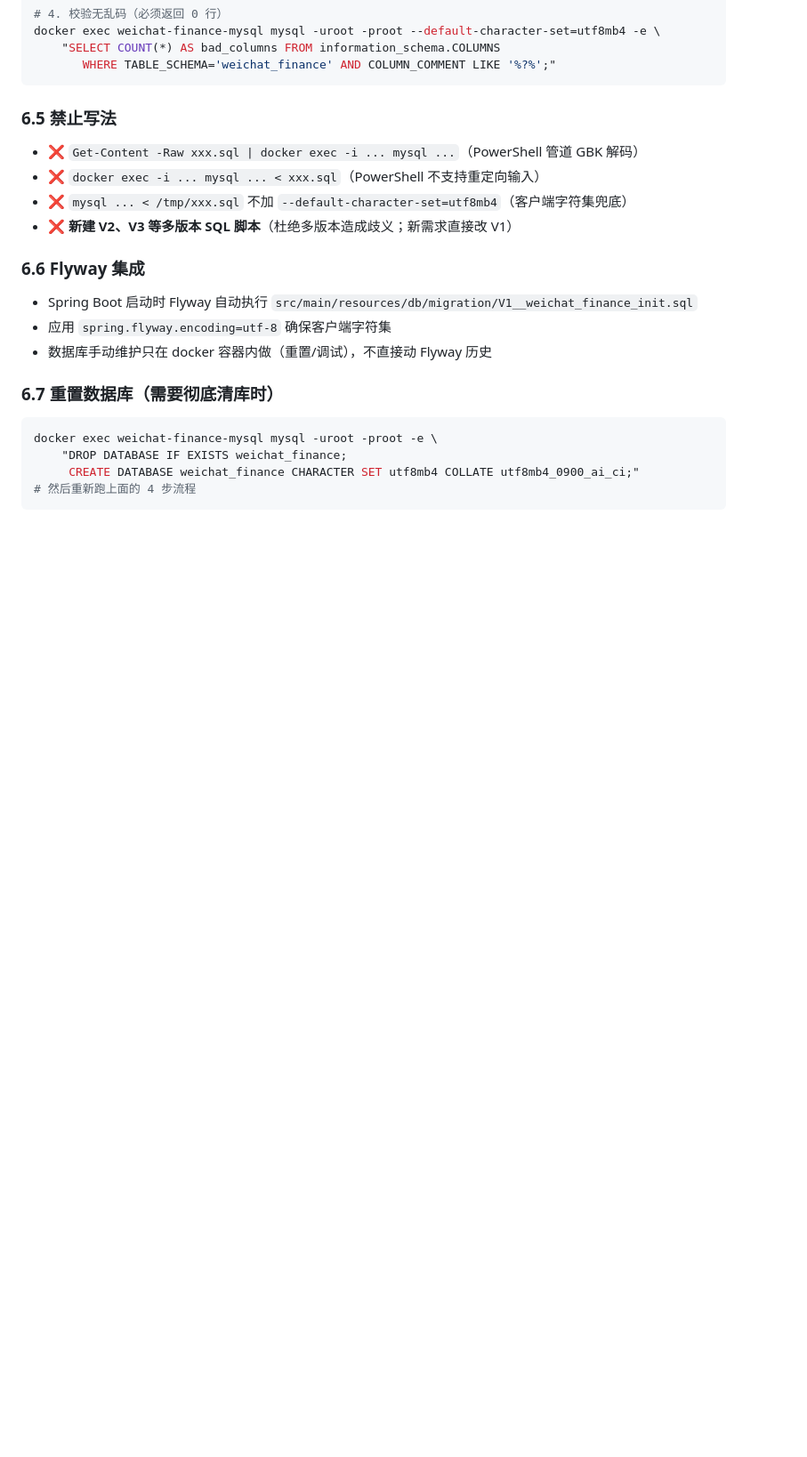
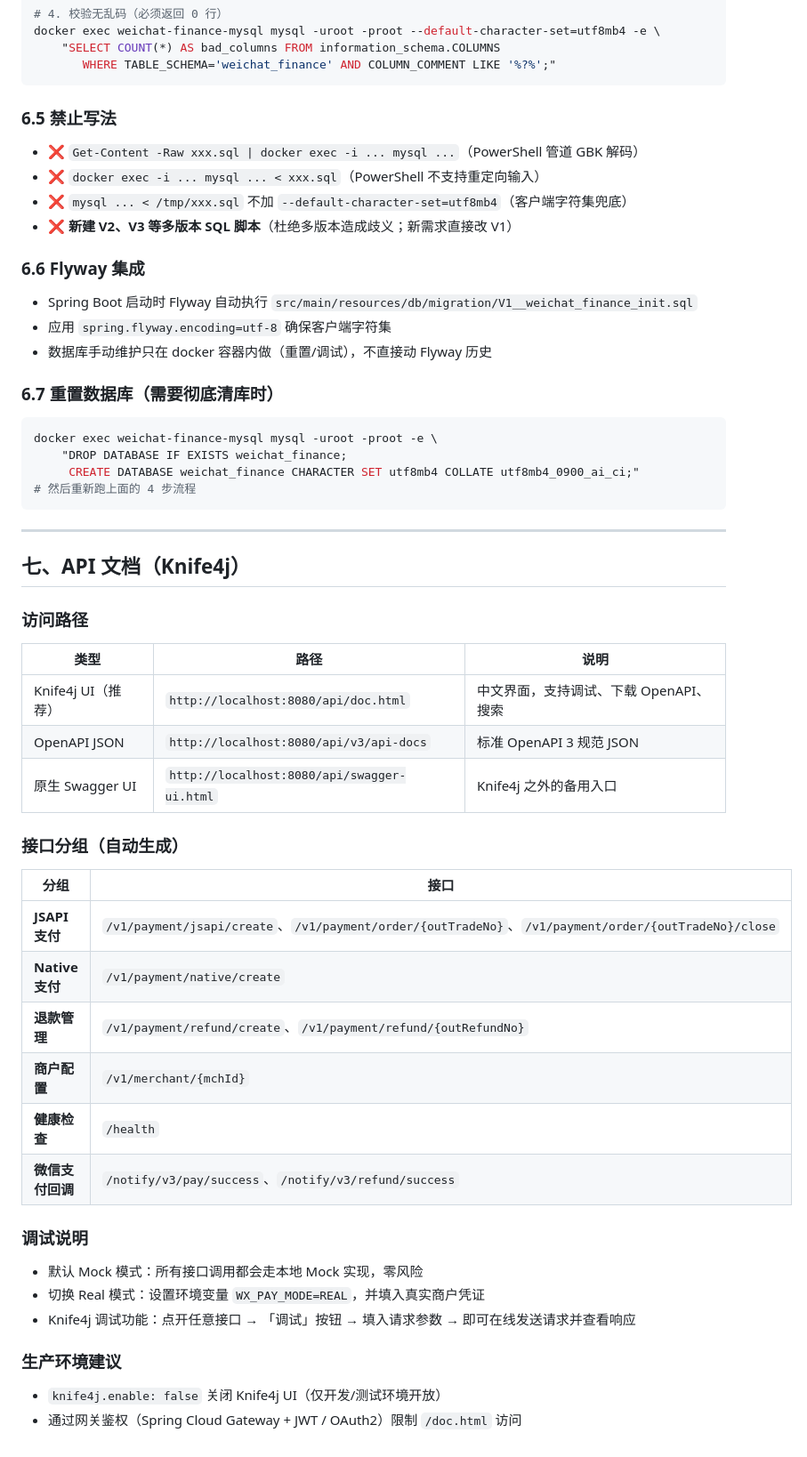
Before and after one commit to zhishiqing/Weichat_Finance, a Markdown page: docs/api.md, the part around the change. Shown at 89% size. Drawn GitHub-style; blank space fills up the shorter version.

Commit message:
docs: v1.1 changelog + Knife4j 接口文档
Co-authored-by: Cursor <cursoragent@cursor.com>

````diff
--- a/docs/api.md
+++ b/docs/api.md
@@ -527,3 +527,37 @@ docker exec weichat-finance-mysql mysql -uroot -proot -e \
      CREATE DATABASE weichat_finance CHARACTER SET utf8mb4 COLLATE utf8mb4_0900_ai_ci;"
 # 然后重新跑上面的 4 步流程
 ```
+
+---
+
+## 七、API 文档（Knife4j）
+
+### 访问路径
+
+| 类型 | 路径 | 说明 |
+| --- | --- | --- |
+| Knife4j UI（推荐） | `http://localhost:8080/api/doc.html` | 中文界面，支持调试、下载 OpenAPI、搜索 |
+| OpenAPI JSON | `http://localhost:8080/api/v3/api-docs` | 标准 OpenAPI 3 规范 JSON |
+| 原生 Swagger UI | `http://localhost:8080/api/swagger-ui.html` | Knife4j 之外的备用入口 |
+
+### 接口分组（自动生成）
+
+| 分组 | 接口 |
+| --- | --- |
+| **JSAPI 支付** | `/v1/payment/jsapi/create`、`/v1/payment/order/{outTradeNo}`、`/v1/payment/order/{outTradeNo}/close` |
+| **Native 支付** | `/v1/payment/native/create` |
+| **退款管理** | `/v1/payment/refund/create`、`/v1/payment/refund/{outRefundNo}` |
+| **商户配置** | `/v1/merchant/{mchId}` |
+| **健康检查** | `/health` |
+| **微信支付回调** | `/notify/v3/pay/success`、`/notify/v3/refund/success` |
+
+### 调试说明
+
+- 默认 Mock 模式：所有接口调用都会走本地 Mock 实现，零风险
+- 切换 Real 模式：设置环境变量 `WX_PAY_MODE=REAL`，并填入真实商户凭证
+- Knife4j 调试功能：点开任意接口 → 「调试」按钮 → 填入请求参数 → 即可在线发送请求并查看响应
+
+### 生产环境建议
+
+- `knife4j.enable: false` 关闭 Knife4j UI（仅开发/测试环境开放）
+- 通过网关鉴权（Spring Cloud Gateway + JWT / OAuth2）限制 `/doc.html` 访问
````
Also changed, not shown: docs/changelog.md (+25 -0 lines).
